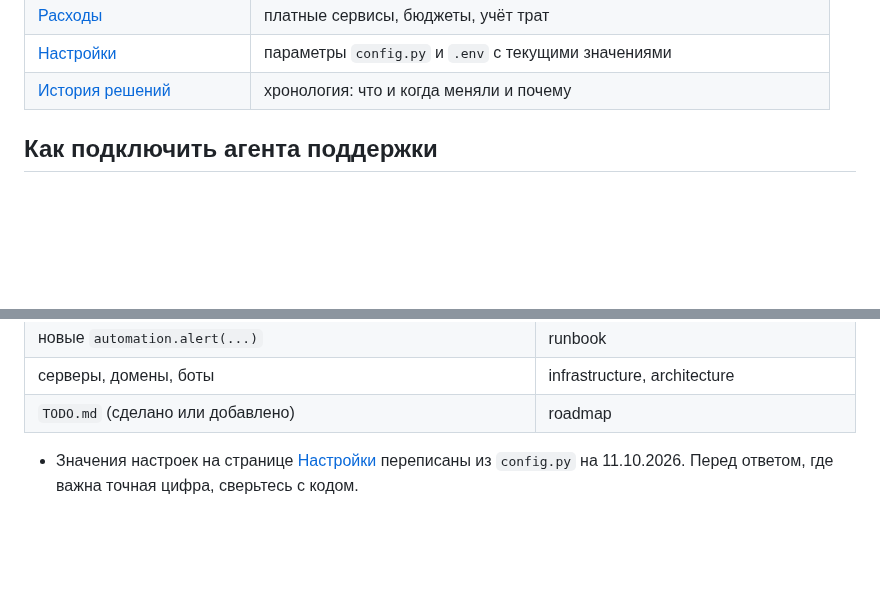
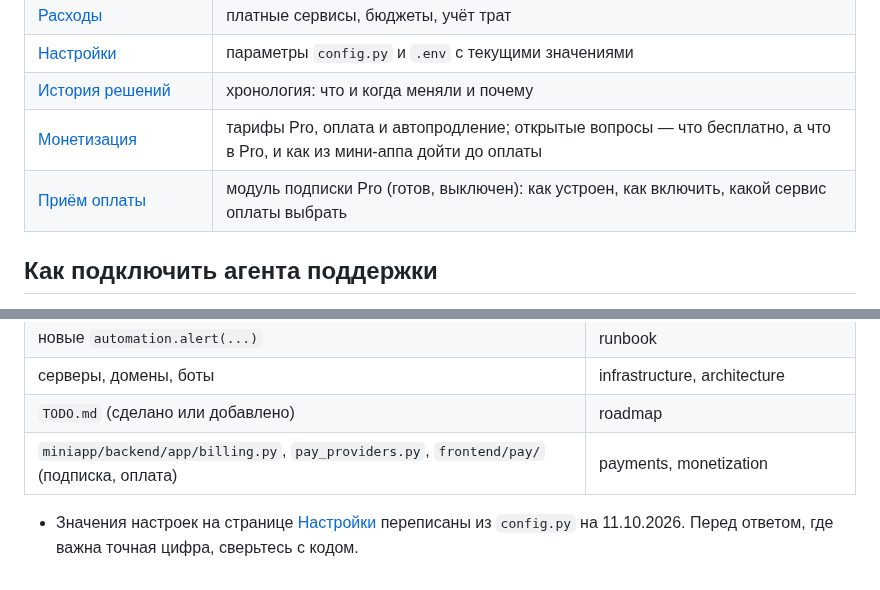
Before and after one commit to sc1msc/tradesparser, a Markdown page: wiki/README.md, 2 parts joined by grey strips. Rendered like a GitHub page; blank space fills up the shorter version.

Commit message:
Вики: монетизация и приём оплаты; TODO: контакты организатора, разделение бесплатного и Pro
Co-Authored-By: Claude Opus 5.5 <noreply@anthropic.com>

```diff
--- a/wiki/README.md
+++ b/wiki/README.md
@@ -56,6 +56,8 @@ HonestLot не организует торги, не продаёт машины
 | [Расходы](costs.md) | платные сервисы, бюджеты, учёт трат |
 | [Настройки](config.md) | параметры `config.py` и `.env` с текущими значениями |
 | [История решений](history.md) | хронология: что и когда меняли и почему |
+| [Монетизация](monetization.md) | тарифы Pro, оплата и автопродление; открытые вопросы — что бесплатно, а что в Pro, и как из мини-аппа дойти до оплаты |
+| [Приём оплаты](payments.md) | модуль подписки Pro (готов, выключен): как устроен, как включить, какой сервис оплаты выбрать |
 
 ## Как подключить агента поддержки
 
@@ -105,6 +107,7 @@ HonestLot не организует торги, не продаёт машины
 | новые `automation.alert(...)` | runbook |
 | серверы, домены, боты | infrastructure, architecture |
 | `TODO.md` (сделано или добавлено) | roadmap |
+| `miniapp/backend/app/billing.py`, `pay_providers.py`, `frontend/pay/` (подписка, оплата) | payments, monetization |
 
 - Значения настроек на странице [Настройки](config.md) переписаны из `config.py` на 11.10.2026.
   Перед ответом, где важна точная цифра, сверьтесь с кодом.
```
Also changed, not shown: TODO.md (+19 -1 lines), wiki/monetization.md (added, +70 -0 lines).
